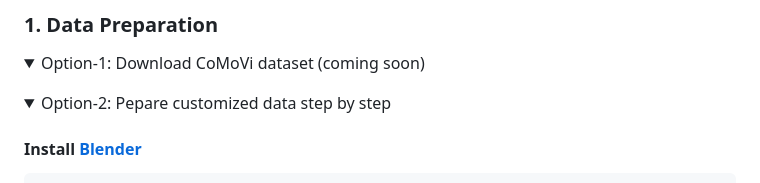
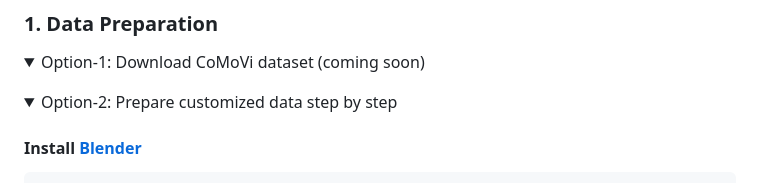
Before and after one commit to IGL-HKUST/CoMoVi, a Markdown page: README.md, the part around the change. Drawn GitHub-style; folded sections open.

Commit message:
fix typo in readme

````diff
--- a/README.md
+++ b/README.md
@@ -122,7 +122,7 @@ Check inference inputs and outputs in `./example/inference/`:
 
 
 <details open>
-  <summary>Option-2: Pepare customized data step by step</summary>
+  <summary>Option-2: Prepare customized data step by step</summary>
 
   #### Install [Blender](https://www.blender.org/)
   ```bash
````
